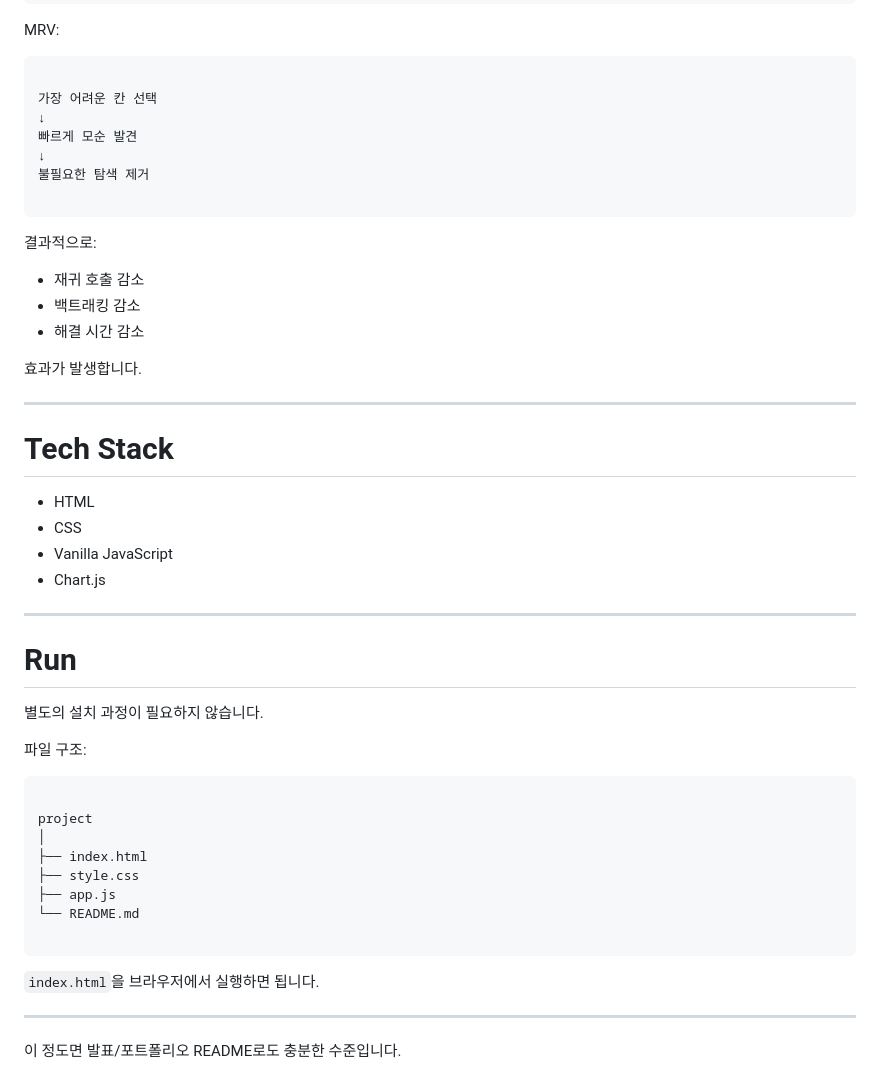
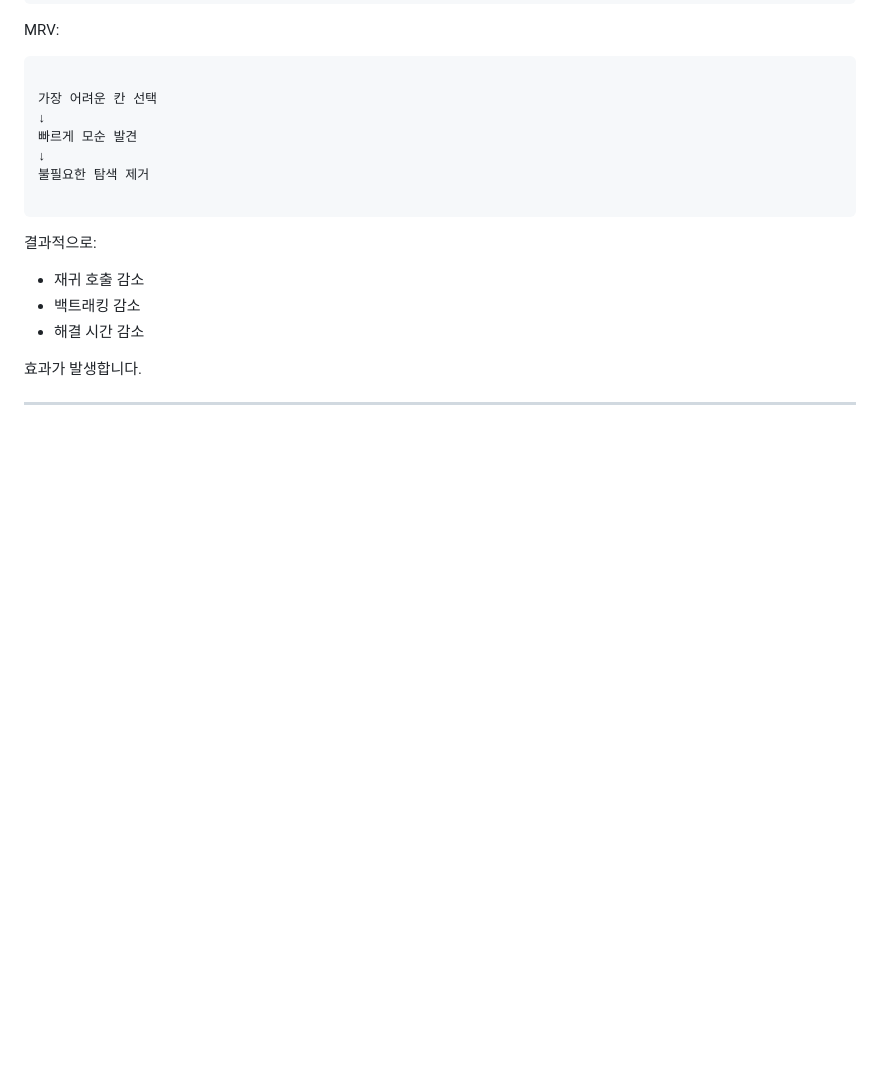
Before and after one commit to maruson08/backtracking, a Markdown page: README.md, the part around the change. GitHub-like rendering; blank space fills up the shorter version.

Commit message:
Remove Tech Stack and Run sections from README
Removed the Tech Stack and Run sections from README.

````diff
--- a/README.md
+++ b/README.md
@@ -337,35 +337,3 @@ MRV:
 효과가 발생합니다.
 
 ---
-
-# Tech Stack
-
-- HTML
-- CSS
-- Vanilla JavaScript
-- Chart.js
-
----
-
-# Run
-
-별도의 설치 과정이 필요하지 않습니다.
-
-파일 구조:
-
-```
-
-project
-│
-├── index.html
-├── style.css
-├── app.js
-└── README.md
-
-```
-
-`index.html`을 브라우저에서 실행하면 됩니다.
-
----
-
-이 정도면 발표/포트폴리오 README로도 충분한 수준입니다.
````
